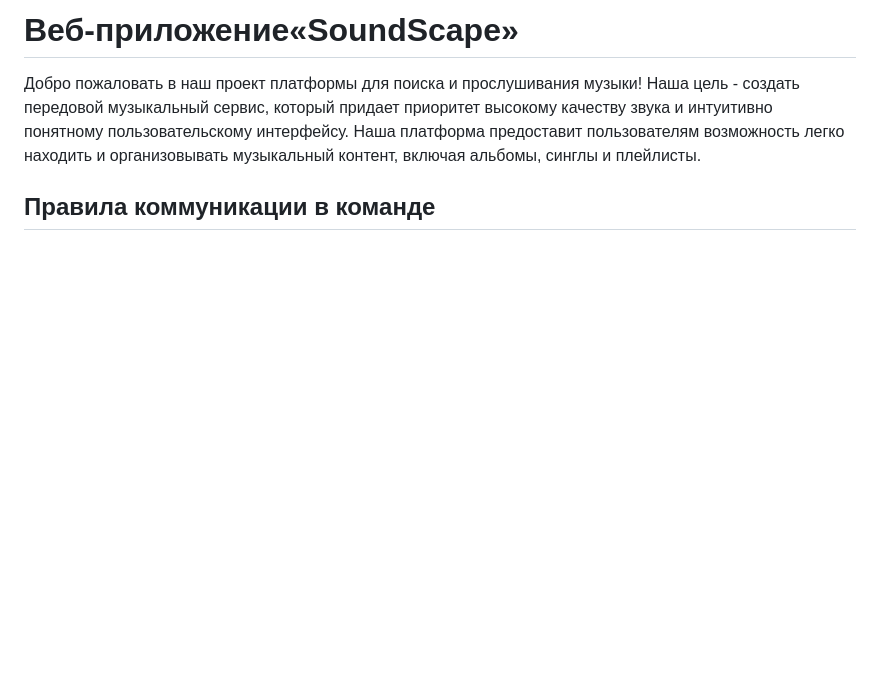
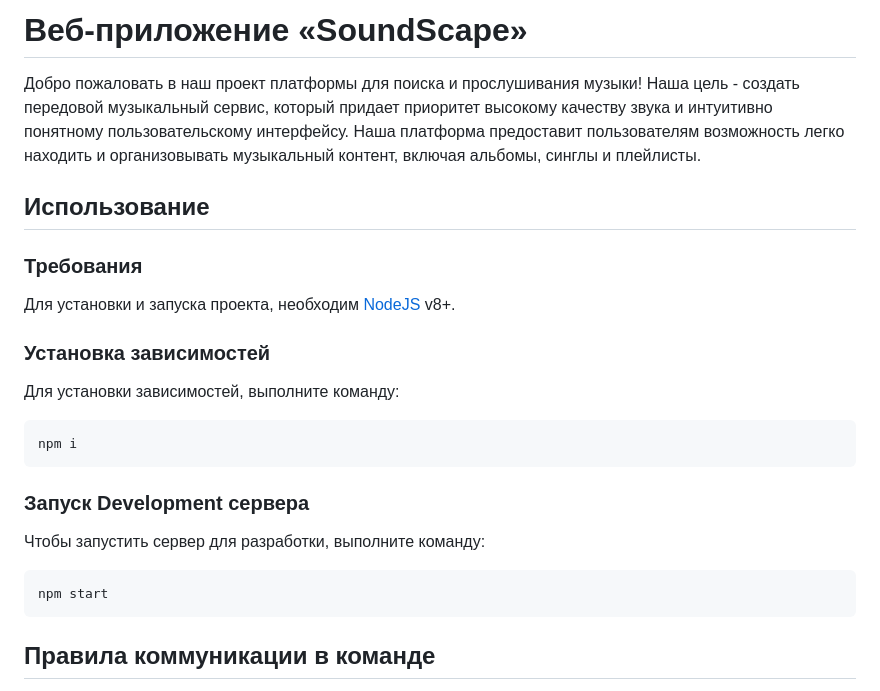
Before and after one commit to Madinusha/SoundScape, a Markdown page: README.md, the part around the change. Drawn GitHub-style; blank space fills up the shorter version.

Commit message:
improve README.md

````diff
--- a/README.md
+++ b/README.md
@@ -1,6 +1,23 @@
-# Веб-приложение«SoundScape»
+# Веб-приложение «SoundScape»
 
 Добро пожаловать в наш проект платформы для поиска и прослушивания музыки! Наша цель - создать передовой музыкальный сервис, который придает приоритет высокому качеству звука и интуитивно понятному пользовательскому интерфейсу. Наша платформа предоставит пользователям возможность легко находить и организовывать музыкальный контент, включая альбомы, синглы и плейлисты.
+
+## Использование
+
+### Требования
+Для установки и запуска проекта, необходим [NodeJS](https://nodejs.org/) v8+.
+
+### Установка зависимостей
+Для установки зависимостей, выполните команду:
+```sh
+npm i
+```
+
+### Запуск Development сервера
+Чтобы запустить сервер для разработки, выполните команду:
+```sh
+npm start
+```
 
 ## Правила коммуникации в команде
 - Использование Issues: Все задачи и проблемы должны быть отражены в разделе Issues. Новые задачи выставляются с описанием, приоритетом и необходимыми метками.
````
